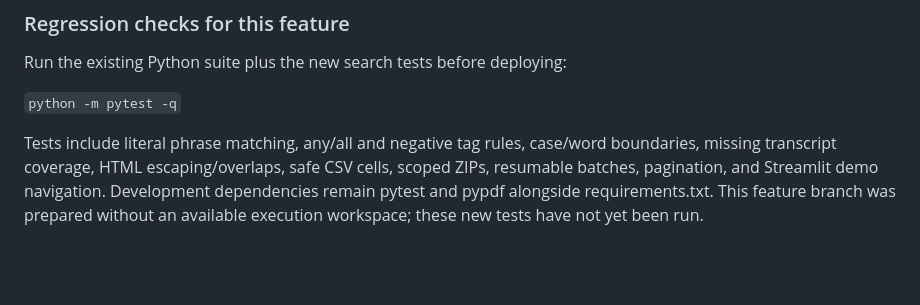
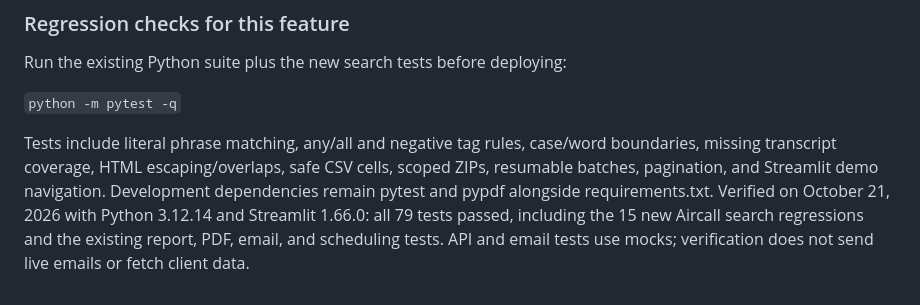
Before and after one commit to CalebMalcarne/asb_utm_reports, a Markdown page: README.md, the part around the change. Rendered like a GitHub page; blank space fills up the shorter version.

Commit message:
Record successful verification of Aircall search release
All 79 Python tests pass on Python 3.12.14 and Streamlit 1.66.0, including the 15 Aircall search regressions and Streamlit AppTest flows. Live provider operations are mocked.

```diff
--- a/README.md
+++ b/README.md
@@ -337,5 +337,7 @@ Tests include literal phrase matching, any/all and negative tag rules,
 case/word boundaries, missing transcript coverage, HTML escaping/overlaps,
 safe CSV cells, scoped ZIPs, resumable batches, pagination, and Streamlit demo
 navigation. Development dependencies remain pytest and pypdf alongside
-requirements.txt. This feature branch was prepared without an available
-execution workspace; these new tests have not yet been run.
+requirements.txt. Verified on October 21, 2026 with Python 3.12.14 and
+Streamlit 1.66.0: all 79 tests passed, including the 15 new Aircall search
+regressions and the existing report, PDF, email, and scheduling tests. API and
+email tests use mocks; verification does not send live emails or fetch client data.
```
